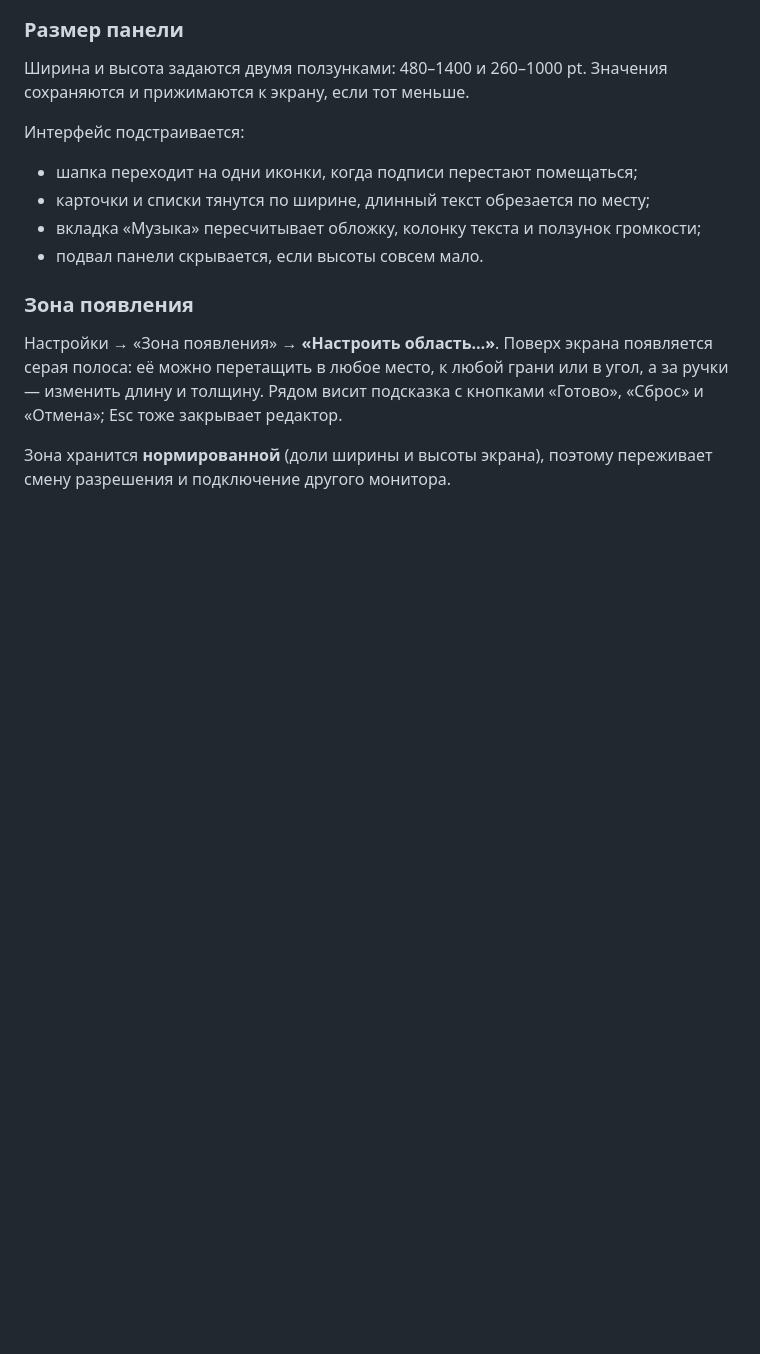
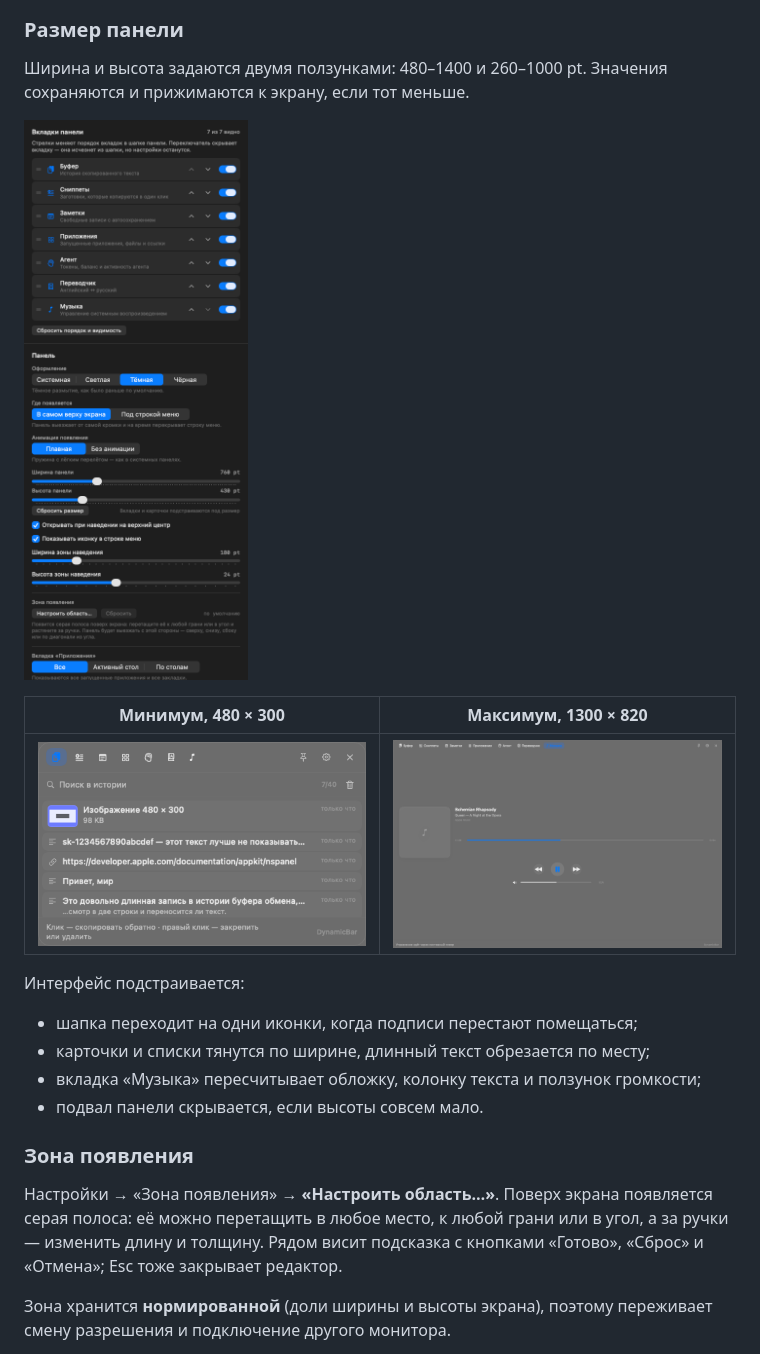
Before and after one commit to AlexPogyl/DynamicBar, a Markdown page: README.md, the part around the change. GitHub-like rendering; pictures changed too: docs/panel-large.png (added), docs/panel-small.png (added), docs/settings-full.png (added); blank space fills up the shorter version.

Commit message:
Скриншоты настроек и крайних размеров панели

```diff
--- a/README.md
+++ b/README.md
@@ -300,6 +300,12 @@ open DynamicBar.app
 Ширина и высота задаются двумя ползунками: 480–1400 и 260–1000 pt. Значения
 сохраняются и прижимаются к экрану, если тот меньше.
 
+![Настройки целиком](docs/settings-full.png)
+
+| Минимум, 480 × 300 | Максимум, 1300 × 820 |
+|---|---|
+| ![Маленькая панель](docs/panel-small.png) | ![Большая панель](docs/panel-large.png) |
+
 Интерфейс подстраивается:
 
 * шапка переходит на одни иконки, когда подписи перестают помещаться;
```
